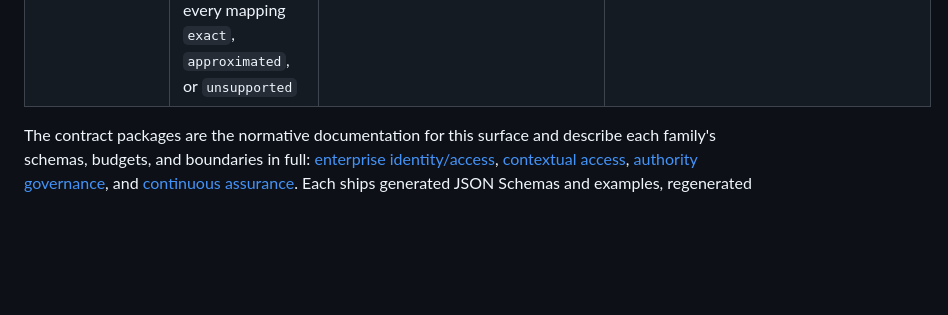
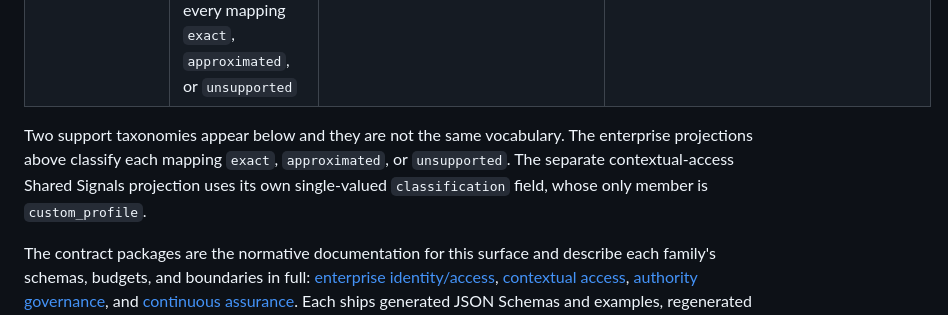
Before and after one commit to bluntmachetti/synthworld, a Markdown page: README.md, the part around one of its changes. GitHub-like rendering; blank space fills up the shorter version.

```diff
--- a/README.md
+++ b/README.md
@@ -285,6 +293,11 @@ and the mix of case kinds.
 | Authority-change governance | Whether you can reconstruct why an authority change happened, under the policy in force at decision time | its own self-contained world — not the enterprise universe | Python: `synthworld.authority_governance` |
 | Continuous assurance | Whether identity and authority drift is detected, classified, cleared, and not silently reopened over time | shipped reference sources | `generate-continuous-assurance`, `evaluate continuous-assurance` |
 | Standards projections | SCIM, AuthZEN, and OpenFGA shapes; Shared Signals/CAEP is a mapping declaration that emits no enterprise events. Each ships a support matrix classifying every mapping `exact`, `approximated`, or `unsupported` | any universe, plus the kernel or truth each projection needs | Python: `synthworld.enterprise.projections` |
+
+Two support taxonomies appear below and they are not the same vocabulary. The
+enterprise projections above classify each mapping `exact`, `approximated`, or
+`unsupported`. The separate contextual-access Shared Signals projection uses its
+own single-valued `classification` field, whose only member is `custom_profile`.
 
 The contract packages are the normative documentation for this surface and
 describe each family's schemas, budgets, and boundaries in full:
```
Also changed, not shown: other parts of README.md (+30 -20 lines).
